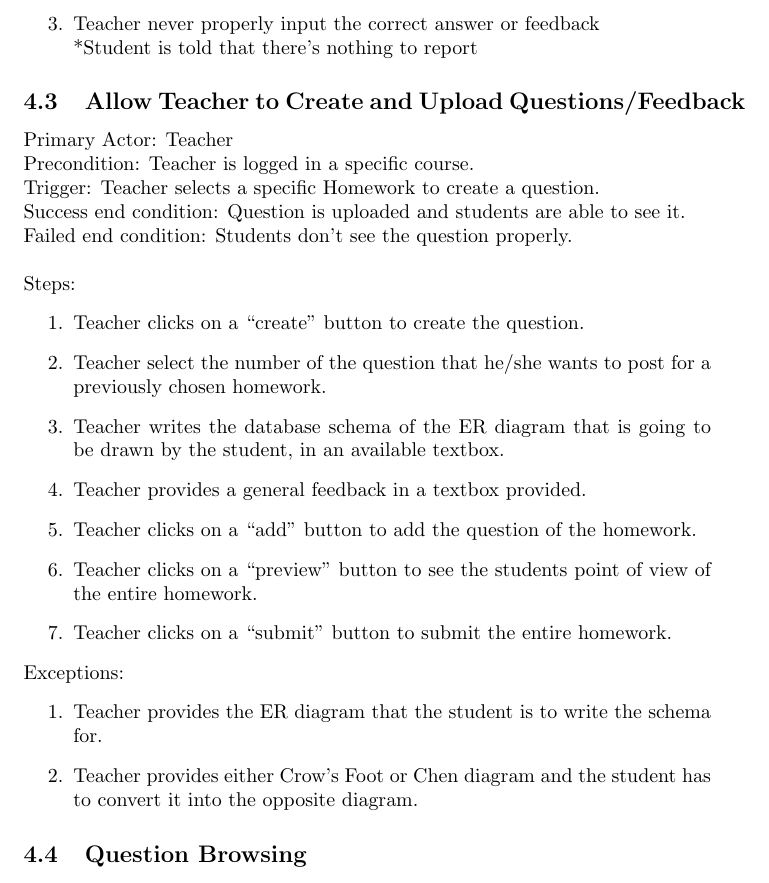
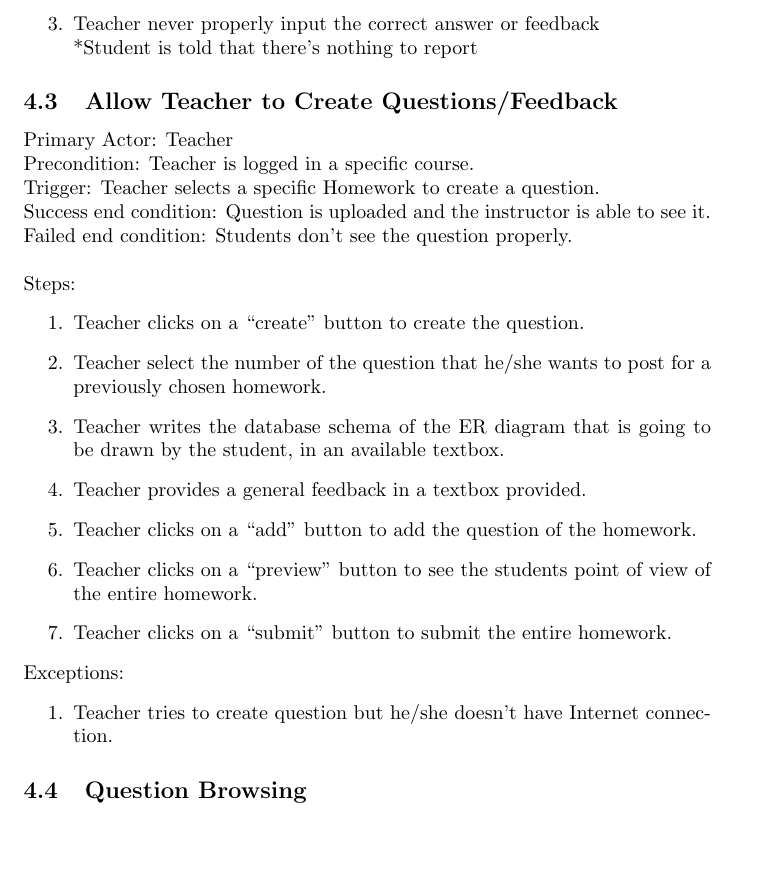
Before and after one commit to A-Team-CS320/ER-Tutoring-System, a LaTeX paper (Document/latex.tex): part of page 8 of 23, cut so that both start at the same text, the shorter picture padded with empty space. Compiled offline with pdfLaTeX.

Commit message:
4.3 changes

```diff
--- a/Document/latex.tex
+++ b/Document/latex.tex
@@ -142,12 +142,12 @@ Proof of Registration & Send Payment Due & Billing Info & Class Roster\\ \hline
     \end{enumerate}
     \end{subsection}
 
-    \begin{subsection}{Allow Teacher to Create and Upload       Questions/Feedback}
+    \begin{subsection}{Allow Teacher to Create    Questions/Feedback}
 
     Primary Actor: Teacher \newline
     Precondition: Teacher is logged in a specific course. \newline
     Trigger: Teacher selects a specific Homework to create a     question. \newline
-    Success end condition: Question is uploaded and students     are able to see it. \newline
+    Success end condition: Question is uploaded and the instructor is able to see it. \newline
     Failed end condition: Students don’t see the question       properly. \newline
     \newline
     Steps:
@@ -162,8 +162,7 @@ Proof of Registration & Send Payment Due & Billing Info & Class Roster\\ \hline
     \end{enumerate}
     Exceptions:
     \begin{enumerate}
-    \item{Teacher provides the ER diagram that the student          is to write the schema for.}
-    \item{Teacher provides either Crow’s Foot or Chen           diagram and the student has to convert it into the          opposite diagram.}
+    \item{Teacher tries to create question but he/she doesn't have Internet connection.}
     \end{enumerate}
     \end{subsection}
 
```
